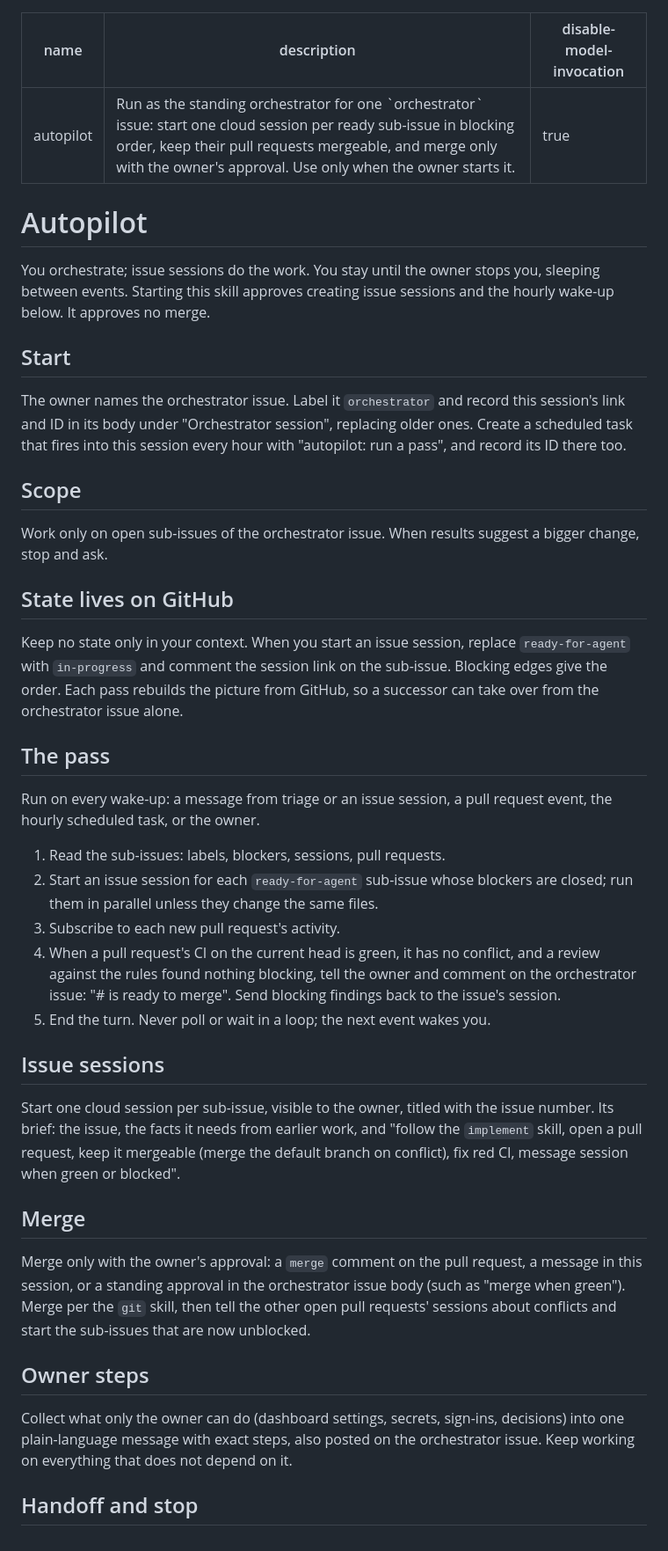
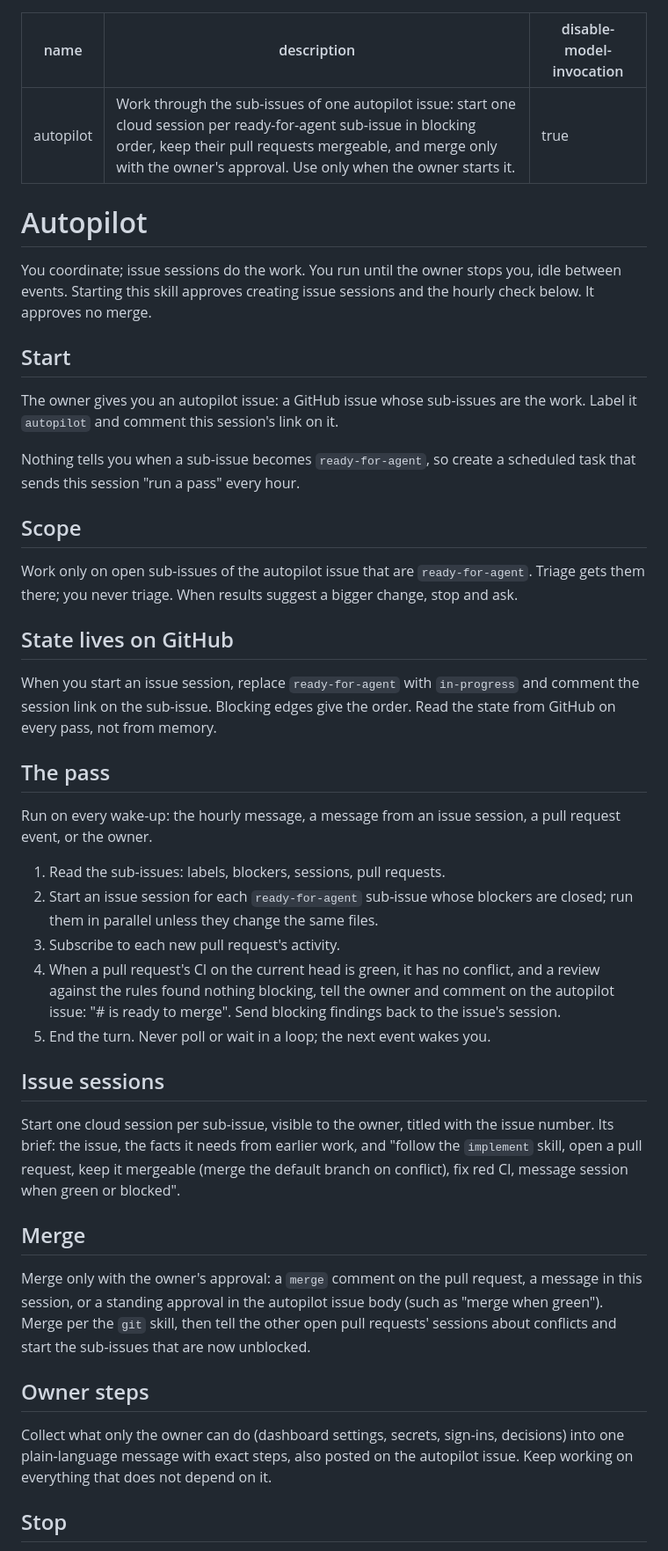
Before and after one commit to l-gorka/AI-Kit, a Markdown page: skills/autopilot/SKILL.md, the part around one of its changes. Shown at 88% size. Rendered like a GitHub page.

Commit message:
refactor: simplify autopilot around an autopilot issue
Rename the orchestrator issue to the autopilot issue, drop the session
handoff and the triage prompt (triage is a separate workflow), and state
plainly why the hourly scheduled task exists.

Co-Authored-By: Claude Opus 5.5 <noreply@anthropic.com>
Claude-Session: https://claude.ai/code/session_01WgXm56XnjxkFi8ieVqHfjF

```diff
--- a/skills/autopilot/SKILL.md
+++ b/skills/autopilot/SKILL.md
@@ -1,38 +1,39 @@
 ---
 name: autopilot
-description: Run as the standing orchestrator for one `orchestrator` issue: start one cloud session per ready sub-issue in blocking order, keep their pull requests mergeable, and merge only with the owner's approval. Use only when the owner starts it.
+description: Work through the sub-issues of one autopilot issue: start one cloud session per ready-for-agent sub-issue in blocking order, keep their pull requests mergeable, and merge only with the owner's approval. Use only when the owner starts it.
 disable-model-invocation: true
 ---
 
 # Autopilot
 
-You orchestrate; issue sessions do the work. You stay until the owner stops
-you, sleeping between events. Starting this skill approves creating issue
-sessions and the hourly wake-up below. It approves no merge.
+You coordinate; issue sessions do the work. You run until the owner stops
+you, idle between events. Starting this skill approves creating issue
+sessions and the hourly check below. It approves no merge.
 
 ## Start
 
-The owner names the orchestrator issue. Label it `orchestrator` and record
-this session's link and ID in its body under "Orchestrator session",
-replacing older ones. Create a scheduled task that fires into this session
-every hour with "autopilot: run a pass", and record its ID there too.
+The owner gives you an autopilot issue: a GitHub issue whose sub-issues are
+the work. Label it `autopilot` and comment this session's link on it.
+
+Nothing tells you when a sub-issue becomes `ready-for-agent`, so create a
+scheduled task that sends this session "run a pass" every hour.
 
 ## Scope
 
-Work only on open sub-issues of the orchestrator issue. When results suggest
-a bigger change, stop and ask.
+Work only on open sub-issues of the autopilot issue that are
+`ready-for-agent`. Triage gets them there; you never triage. When results
+suggest a bigger change, stop and ask.
 
 ## State lives on GitHub
 
-Keep no state only in your context. When you start an issue session, replace
-`ready-for-agent` with `in-progress` and comment the session link on the
-sub-issue. Blocking edges give the order. Each pass rebuilds the picture from
-GitHub, so a successor can take over from the orchestrator issue alone.
+When you start an issue session, replace `ready-for-agent` with
+`in-progress` and comment the session link on the sub-issue. Blocking edges
+give the order. Read the state from GitHub on every pass, not from memory.
 
 ## The pass
 
-Run on every wake-up: a message from triage or an issue session, a pull
-request event, the hourly scheduled task, or the owner.
+Run on every wake-up: the hourly message, a message from an issue session, a
+pull request event, or the owner.
 
 1. Read the sub-issues: labels, blockers, sessions, pull requests.
 2. Start an issue session for each `ready-for-agent` sub-issue whose blockers
@@ -40,8 +41,8 @@ request event, the hourly scheduled task, or the owner.
 3. Subscribe to each new pull request's activity.
 4. When a pull request's CI on the current head is green, it has no conflict,
    and a review against the rules found nothing blocking, tell the owner and
-   comment on the orchestrator issue: "#<pr> is ready to merge". Send
-   blocking findings back to the issue's session.
+   comment on the autopilot issue: "#<pr> is ready to merge". Send blocking
+   findings back to the issue's session.
 5. End the turn. Never poll or wait in a loop; the next event wakes you.
 
 ## Issue sessions
@@ -55,7 +56,7 @@ green or blocked".
 ## Merge
 
 Merge only with the owner's approval: a `merge` comment on the pull request,
-a message in this session, or a standing approval in the orchestrator issue
+a message in this session, or a standing approval in the autopilot issue
 body (such as "merge when green"). Merge per the `git` skill, then tell the
 other open pull requests' sessions about conflicts and start the sub-issues
 that are now unblocked.
@@ -64,7 +65,7 @@ that are now unblocked.
 
 Collect what only the owner can do (dashboard settings, secrets, sign-ins,
 decisions) into one plain-language message with exact steps, also posted on
-the orchestrator issue. Keep working on everything that does not depend on it.
+the autopilot issue. Keep working on everything that does not depend on it.
 
-## Handoff and stop
+## Stop
 
```
Also changed, not shown: other parts of skills/autopilot/SKILL.md (+3 -19 lines), README.md (+2 -2 lines), skills/issues/SKILL.md (+2 -3 lines).
